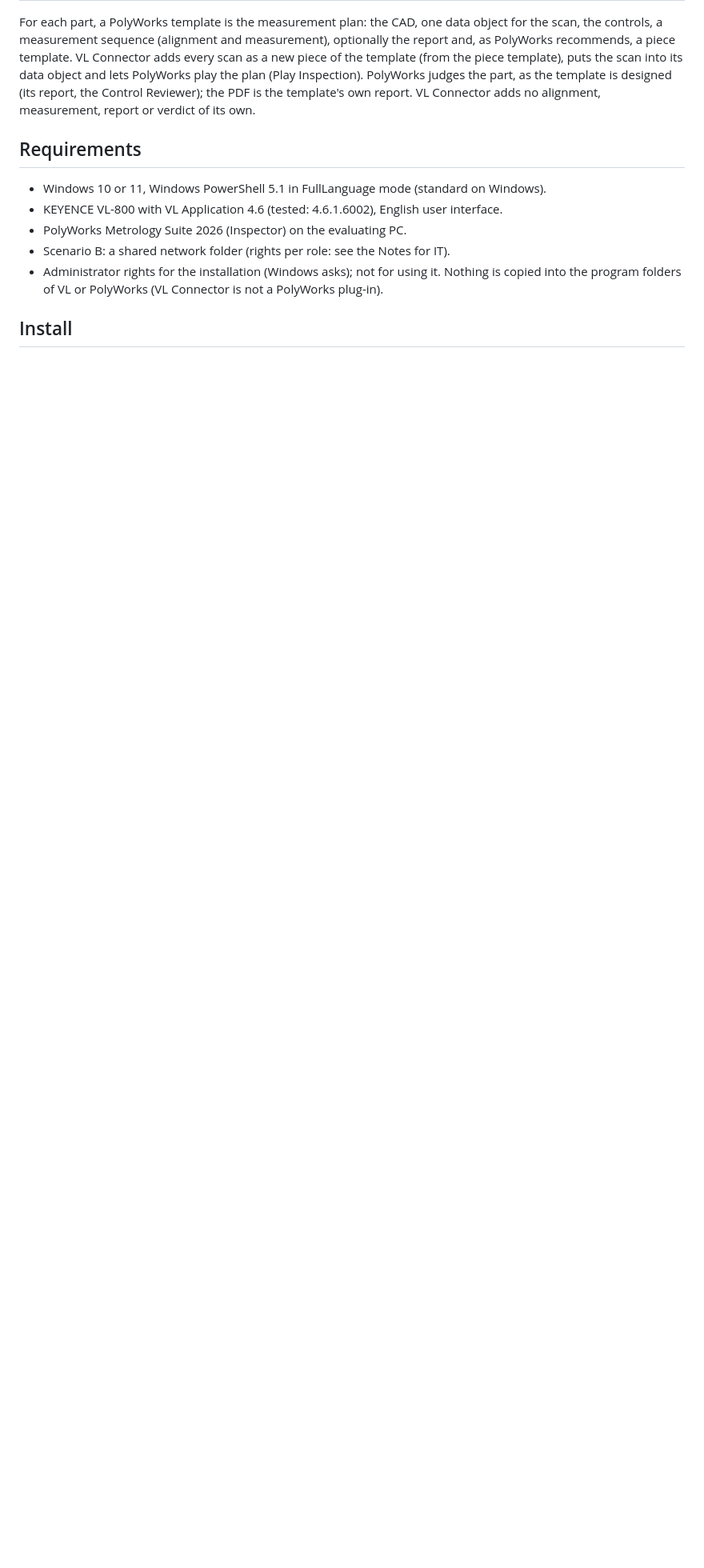
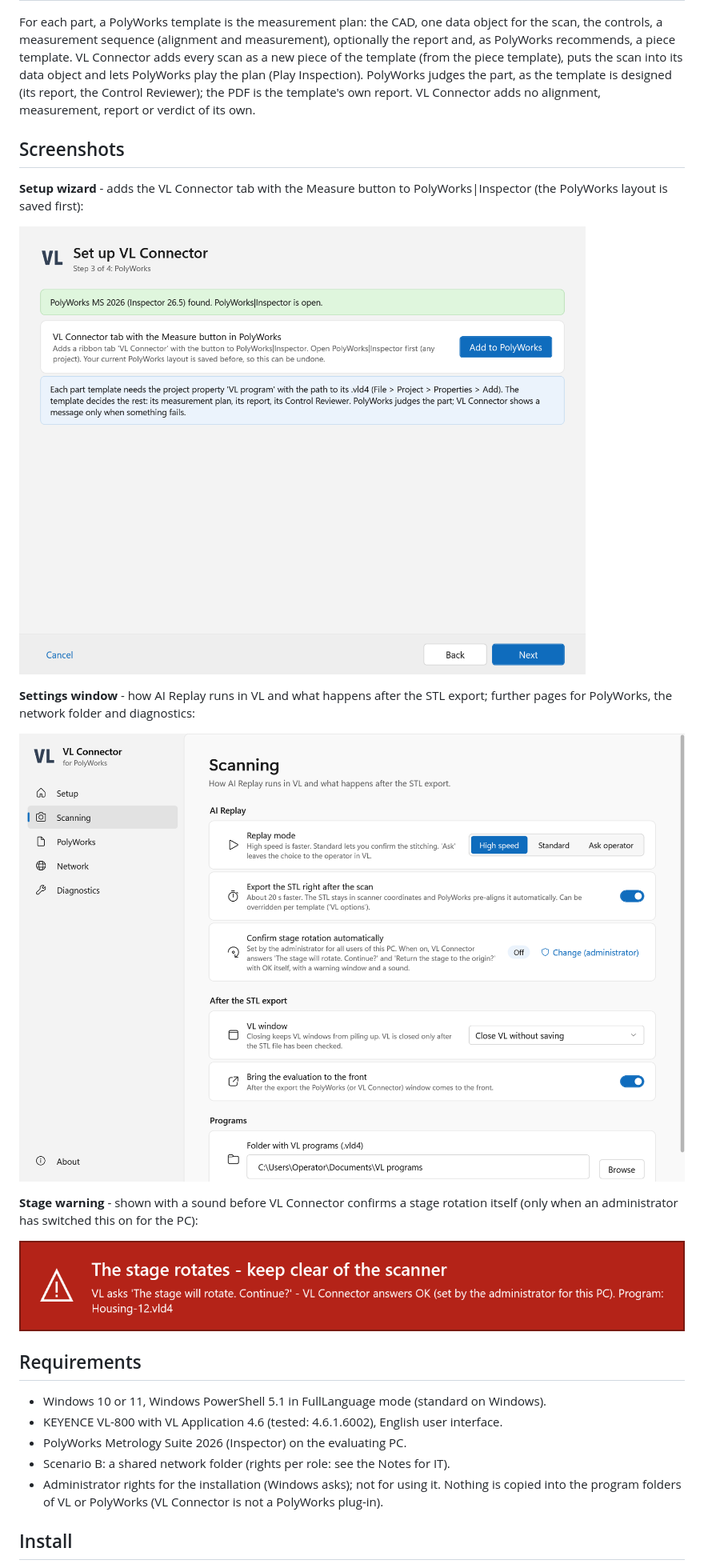
Before and after one commit to sidlos/VLConnector, a Markdown page: README.md, the part around one of its changes. Shown at 80% size. Drawn GitHub-style; pictures changed too: docs/images/wizard-polyworks.png (added); blank space fills up the shorter version.

Commit message:
Docs: screenshots in the README
The README shows the setup wizard below the introduction and a Screenshots section (the wizard step that adds
the Measure button to PolyWorks, the Scanning page of the settings window, the stage warning), so a visitor sees
what VL Connector is before reading on.

tools\Capture-Screenshots.ps1 renders the two wizard steps too (docs\images\wizard-*.png) and gives the rendered
content the window's background, font and text colour, which it inherits only inside the window. The settings
images change only in the colour of three labels with it and are left as they are.

Co-Authored-By: Claude Opus 5.5 <noreply@anthropic.com>

```diff
--- a/README.md
+++ b/README.md
@@ -22,6 +24,23 @@ template. VL Connector adds every scan as a new piece of the template (from the
 its data object and lets PolyWorks play the plan (Play Inspection). PolyWorks judges the part, as the template is
 designed (its report, the Control Reviewer); the PDF is the template's own report. VL Connector adds no alignment,
 measurement, report or verdict of its own.
+
+## Screenshots
+
+**Setup wizard** - adds the VL Connector tab with the Measure button to PolyWorks|Inspector (the PolyWorks layout
+is saved first):
+
+![Setup wizard, PolyWorks step: Add to PolyWorks](docs/images/wizard-polyworks.png)
+
+**Settings window** - how AI Replay runs in VL and what happens after the STL export; further pages for PolyWorks,
+the network folder and diagnostics:
+
+![Settings window, Scanning page](docs/images/settings-scanning.png)
+
+**Stage warning** - shown with a sound before VL Connector confirms a stage rotation itself (only when an
+administrator has switched this on for the PC):
+
+![Warning window: The stage rotates - keep clear of the scanner](docs/images/stage-warning.png)
 
 ## Requirements
 
```
Also changed, not shown: other parts of README.md (+2 -0 lines), docs/images/wizard-scenario.png (added), 1 other file.
